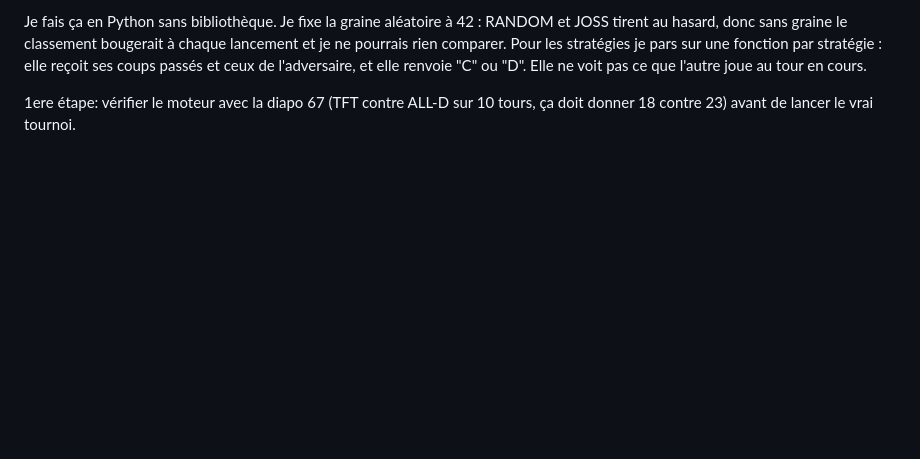
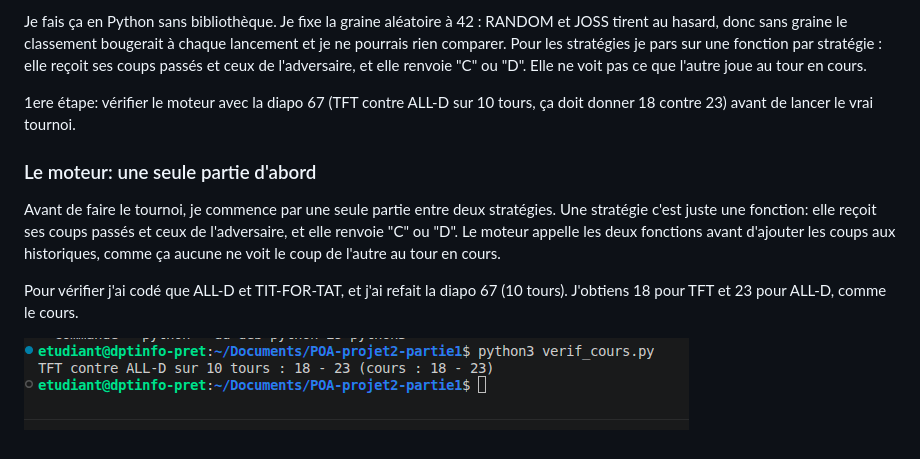
Before and after one commit to BlaackEagle/POA-projet2-partie1, a Markdown page: journal.md, the part around the change. GitHub-like rendering; pictures changed too: captures/verif_diapo67.png (added); blank space fills up the shorter version.

Commit message:
Vérification du moteur avec la diapo 67 + journal

```diff
--- a/journal.md
+++ b/journal.md
@@ -25,3 +25,17 @@ Elle ne voit pas ce que l'autre joue au tour en cours.
 
 1ere étape: vérifier le moteur avec la diapo 67 (TFT contre ALL-D
 sur 10 tours, ça doit donner 18 contre 23) avant de lancer le vrai tournoi.
+
+
+### Le moteur: une seule partie d'abord
+
+Avant de faire le tournoi, je commence par une seule partie entre deux stratégies.
+Une stratégie c'est juste une fonction: elle reçoit
+ses coups passés et ceux de l'adversaire, et elle renvoie "C" ou "D".
+Le moteur appelle les deux fonctions avant d'ajouter les coups aux
+historiques, comme ça aucune ne voit le coup de l'autre au tour en cours.
+
+Pour vérifier j'ai codé que ALL-D et TIT-FOR-TAT, et j'ai refait la
+diapo 67 (10 tours). J'obtiens 18 pour TFT et 23 pour ALL-D, comme le cours.
+
+![verif diapo 67](captures/verif_diapo67.png)
```
Also changed, not shown: 1 other file.
